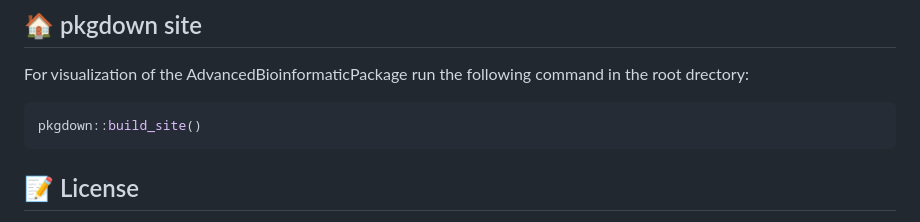
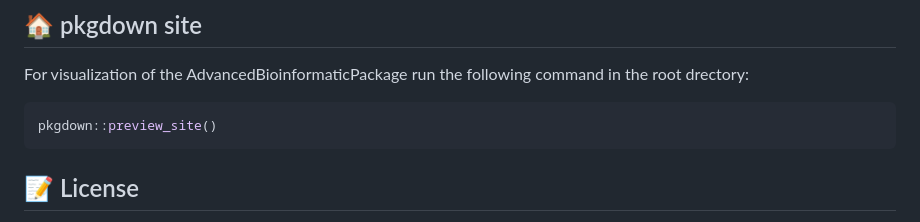
Before and after one commit to Sladderdask/PkgAvaProj, a Markdown page: README.md, the part around the change. GitHub-like rendering.

Commit message:
Fixing pkgdown usage.

````diff
--- a/README.md
+++ b/README.md
@@ -118,7 +118,7 @@ Rscript shiny/app.R
 ## 🏠 pkgdown site
 For visualization of the AdvancedBioinformaticPackage run the following command in the root drectory:
 ```bash
-pkgdown::build_site()
+pkgdown::preview_site()
 ```
 
 ## 📝 License
````
